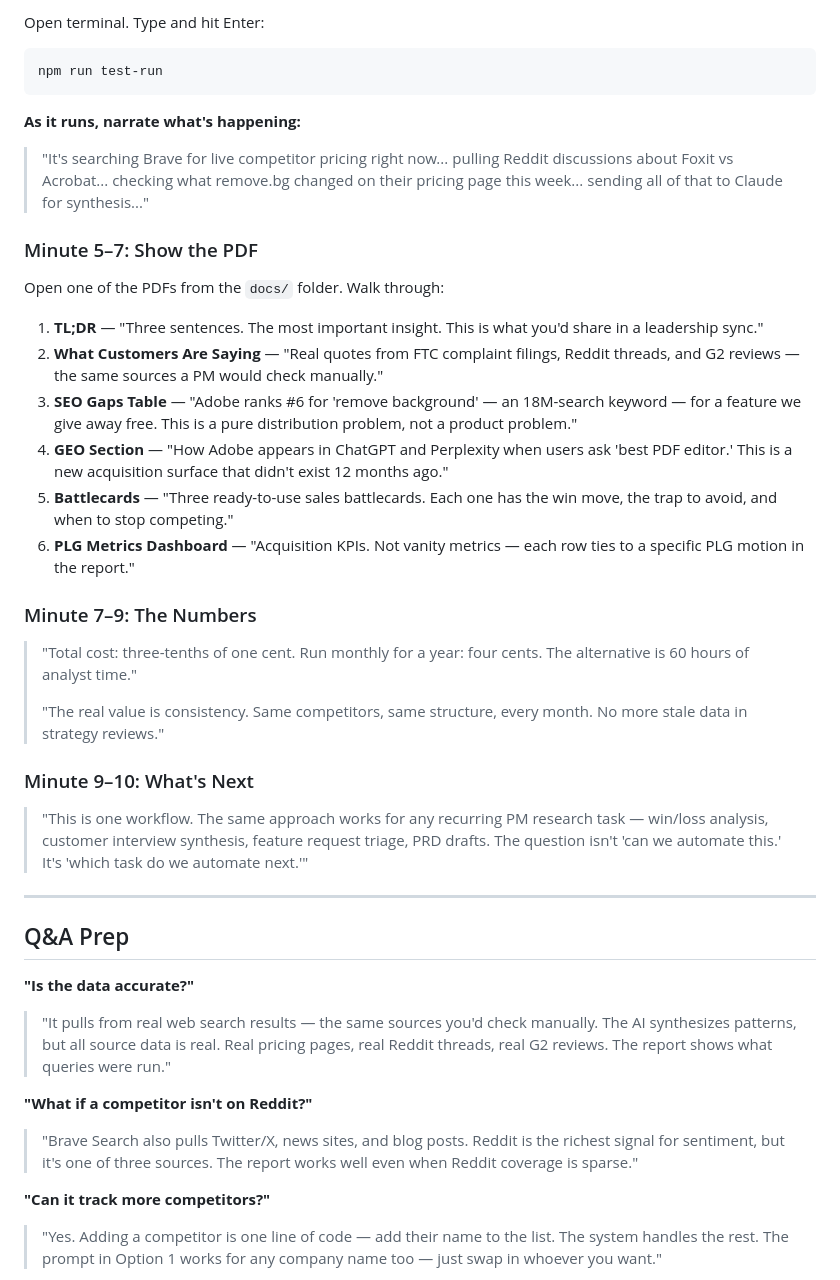
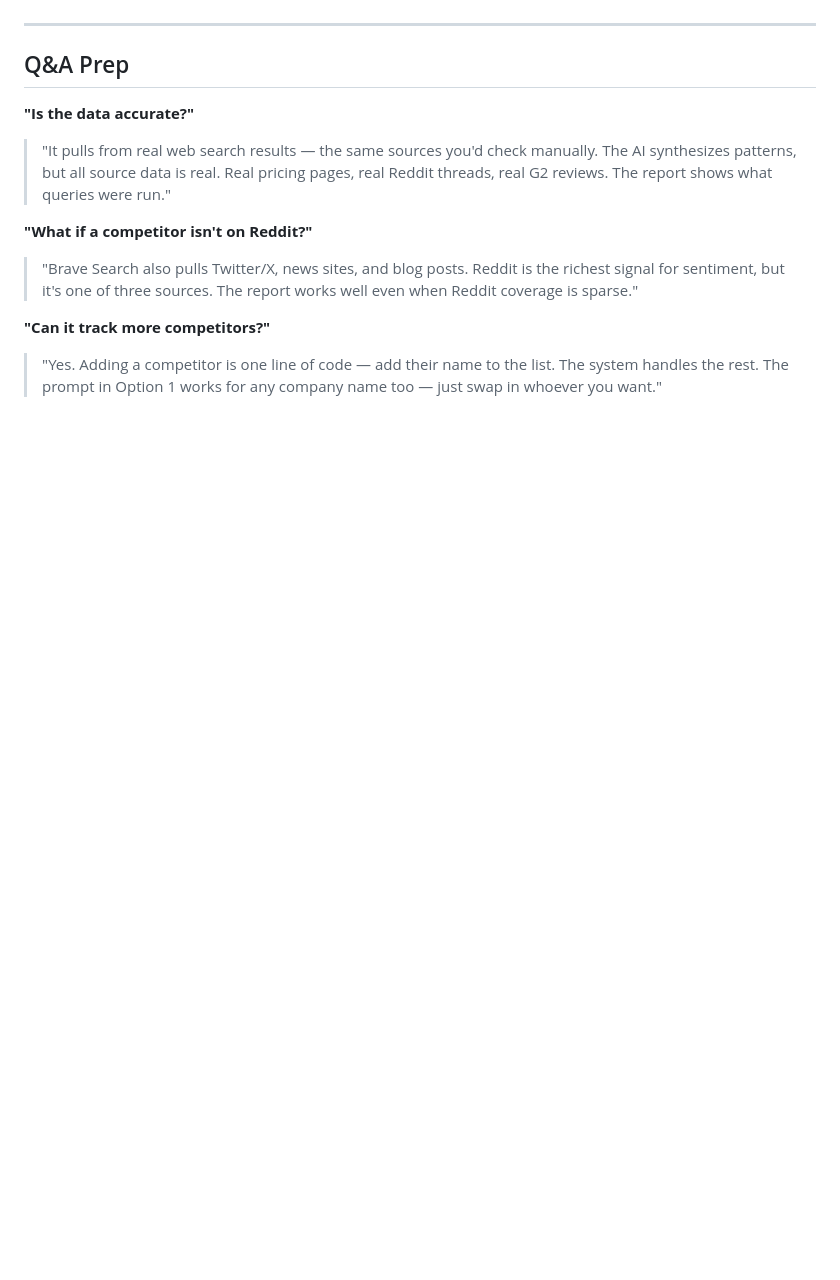
Before and after one commit to bnamatherdhala7/Competitive-research-Report-using-Claude, a Markdown page: README.md, the part around one of its changes. Drawn GitHub-style; blank space fills up the shorter version.

````diff
--- a/README.md
+++ b/README.md
@@ -148,31 +145,3 @@ Use this script to walk your team through the system live.
-Open terminal. Type and hit Enter:
-```bash
-npm run test-run
-```
-
-**As it runs, narrate what's happening:**
-> "It's searching Brave for live competitor pricing right now... pulling Reddit discussions about Foxit vs Acrobat... checking what remove.bg changed on their pricing page this week... sending all of that to Claude for synthesis..."
-
-### Minute 5–7: Show the PDF
-
-Open one of the PDFs from the `docs/` folder. Walk through:
-
-1. **TL;DR** — "Three sentences. The most important insight. This is what you'd share in a leadership sync."
-2. **What Customers Are Saying** — "Real quotes from FTC complaint filings, Reddit threads, and G2 reviews — the same sources a PM would check manually."
-3. **SEO Gaps Table** — "Adobe ranks #6 for 'remove background' — an 18M-search keyword — for a feature we give away free. This is a pure distribution problem, not a product problem."
-4. **GEO Section** — "How Adobe appears in ChatGPT and Perplexity when users ask 'best PDF editor.' This is a new acquisition surface that didn't exist 12 months ago."
-5. **Battlecards** — "Three ready-to-use sales battlecards. Each one has the win move, the trap to avoid, and when to stop competing."
-6. **PLG Metrics Dashboard** — "Acquisition KPIs. Not vanity metrics — each row ties to a specific PLG motion in the report."
-
-### Minute 7–9: The Numbers
-
-> "Total cost: three-tenths of one cent. Run monthly for a year: four cents. The alternative is 60 hours of analyst time."
->
-> "The real value is consistency. Same competitors, same structure, every month. No more stale data in strategy reviews."
-
-### Minute 9–10: What's Next
-
-> "This is one workflow. The same approach works for any recurring PM research task — win/loss analysis, customer interview synthesis, feature request triage, PRD drafts. The question isn't 'can we automate this.' It's 'which task do we automate next.'"
 
 ---
 
````
Also changed, not shown: other parts of README.md (+18 -21 lines).
